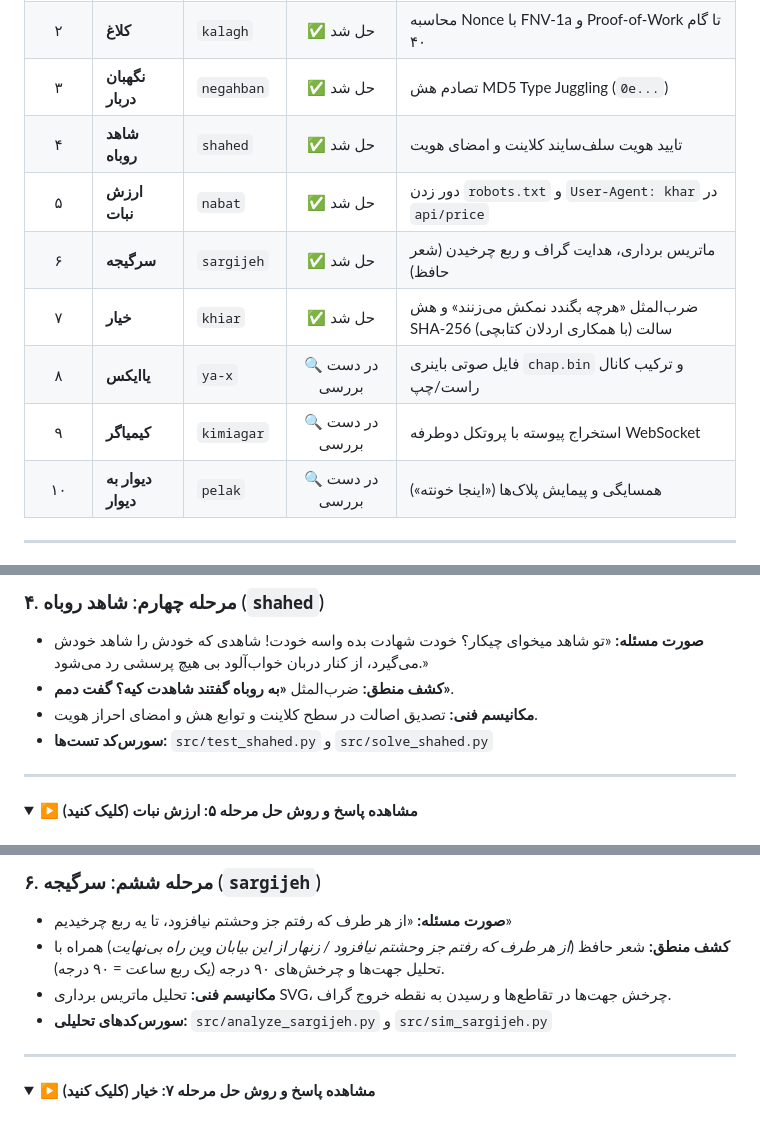
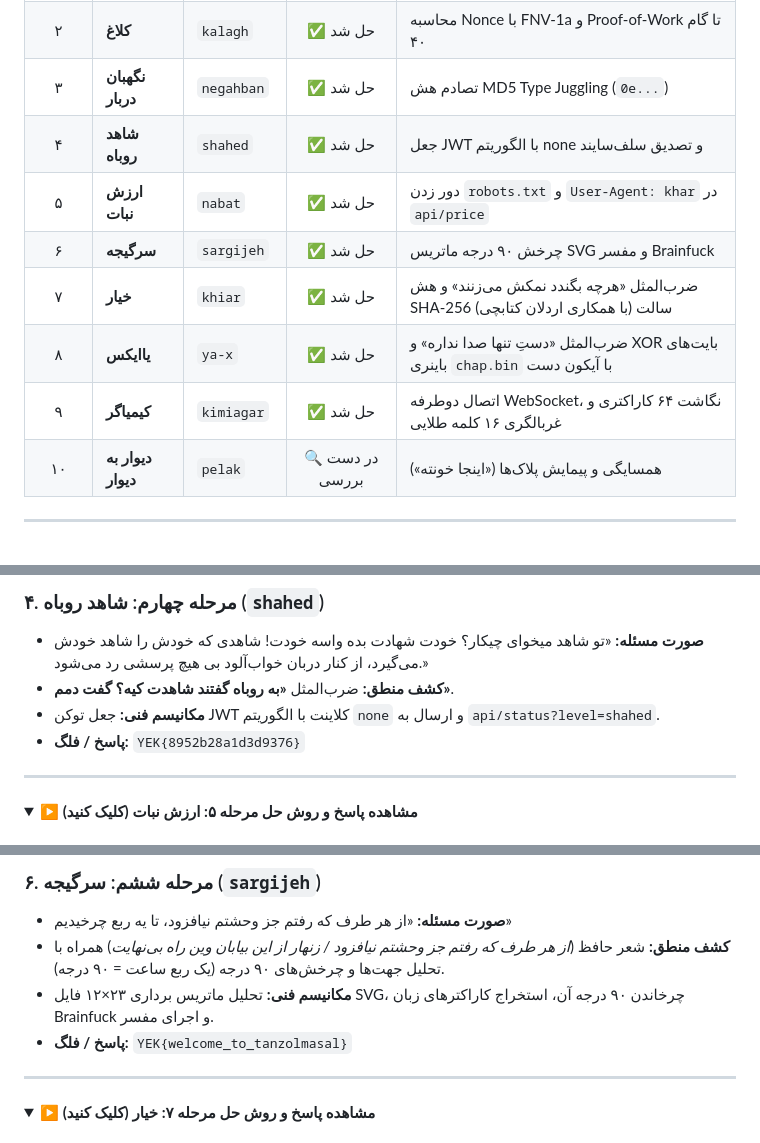
Before and after one commit to m4tinbeigi-official/yektanet-ramzolmasal-solver, a Markdown page: README.md, 3 parts joined by grey strips. Drawn GitHub-style; folded sections open.

```diff
--- a/README.md
+++ b/README.md
@@ -73,12 +73,12 @@
 | ۱ | **تاتی تاتی** | `tati-tati` | ✅ حل شد | کشف توابع کلاینت در DevTools Console |
 | ۲ | **کلاغ** | `kalagh` | ✅ حل شد | محاسبه Nonce با FNV-1a و Proof-of-Work تا گام ۴۰ |
 | ۳ | **نگهبان دربار** | `negahban` | ✅ حل شد | تصادم هش MD5 Type Juggling (`0e...`) |
-| ۴ | **شاهد روباه** | `shahed` | ✅ حل شد | تایید هویت سلف‌سایند کلاینت و امضای هویت |
+| ۴ | **شاهد روباه** | `shahed` | ✅ حل شد | جعل JWT با الگوریتم none و تصدیق سلف‌سایند |
 | ۵ | **ارزش نبات** | `nabat` | ✅ حل شد | دور زدن `robots.txt` و `User-Agent: khar` در `api/price` |
-| ۶ | **سرگیجه** | `sargijeh` | ✅ حل شد | ماتریس برداری، هدایت گراف و ربع چرخیدن (شعر حافظ) |
+| ۶ | **سرگیجه** | `sargijeh` | ✅ حل شد | چرخش ۹۰ درجه ماتریس SVG و مفسر Brainfuck |
 | ۷ | **خیار** | `khiar` | ✅ حل شد | ضرب‌المثل «هرچه بگندد نمکش می‌زنند» و هش SHA-256 سالت (با همکاری اردلان کتابچی) |
-| ۸ | **یاایکس** | `ya-x` | 🔍 در دست بررسی | فایل صوتی باینری `chap.bin` و ترکیب کانال راست/چپ |
-| ۹ | **کیمیاگر** | `kimiagar` | 🔍 در دست بررسی | استخراج پیوسته با پروتکل دوطرفه WebSocket |
+| ۸ | **یاایکس** | `ya-x` | ✅ حل شد | ضرب‌المثل «دستِ تنها صدا نداره» و XOR بایت‌های باینری `chap.bin` با آیکون دست |
+| ۹ | **کیمیاگر** | `kimiagar` | ✅ حل شد | اتصال دوطرفه WebSocket، نگاشت ۶۴ کاراکتری و غربالگری ۱۶ کلمه طلایی |
 | ۱۰ | **دیوار به دیوار** | `pelak` | 🔍 در دست بررسی | همسایگی و پیمایش پلاک‌ها («اینجا خونته») |
 
 ---
@@ -164,8 +164,8 @@
 ### ۴. مرحله چهارم: شاهد روباه (`shahed`)
 * **صورت مسئله:** «تو شاهد میخوای چیکار؟ خودت شهادت بده واسه خودت! شاهدی که خودش را شاهد خودش می‌گیرد، از کنار دربان خواب‌آلود بی هیچ پرسشی رد می‌شود.»
 * **کشف منطق:** ضرب‌المثل **«به روباه گفتند شاهدت کیه؟ گفت دمم»**.
-* **مکانیسم فنی:** تصدیق اصالت در سطح کلاینت و توابع هش و امضای احراز هویت.
-* **سورس‌کد تست‌ها:** `src/test_shahed.py` و `src/solve_shahed.py`
+* **مکانیسم فنی:** جعل توکن JWT کلاینت با الگوریتم `none` و ارسال به `api/status?level=shahed`.
+* **پاسخ / فلگ:** `YEK{8952b28a1d3d9376}`
 </details>
 
 ---
@@ -209,8 +209,8 @@
 ### ۶. مرحله ششم: سرگیجه (`sargijeh`)
 * **صورت مسئله:** «از هر طرف که رفتم جز وحشتم نیافزود، تا یه ربع چرخیدیم»
 * **کشف منطق:** شعر حافظ (*از هر طرف که رفتم جز وحشتم نیافزود / زنهار از این بیابان وین راه بی‌نهایت*) همراه با تحلیل جهت‌ها و چرخش‌های ۹۰ درجه (یک ربع ساعت = ۹۰ درجه).
-* **مکانیسم فنی:** تحلیل ماتریس برداری SVG، چرخش جهت‌ها در تقاطع‌ها و رسیدن به نقطه خروج گراف.
-* **سورس‌کدهای تحلیلی:** `src/analyze_sargijeh.py` و `src/sim_sargijeh.py`
+* **مکانیسم فنی:** تحلیل ماتریس برداری ۲۳×۱۲ فایل SVG، چرخاندن ۹۰ درجه آن، استخراج کاراکترهای زبان Brainfuck و اجرای مفسر.
+* **پاسخ / فلگ:** `YEK{welcome_to_tanzolmasal}`
 </details>
 
 ---
```
Also changed, not shown: other parts of README.md (+25 -11 lines).
